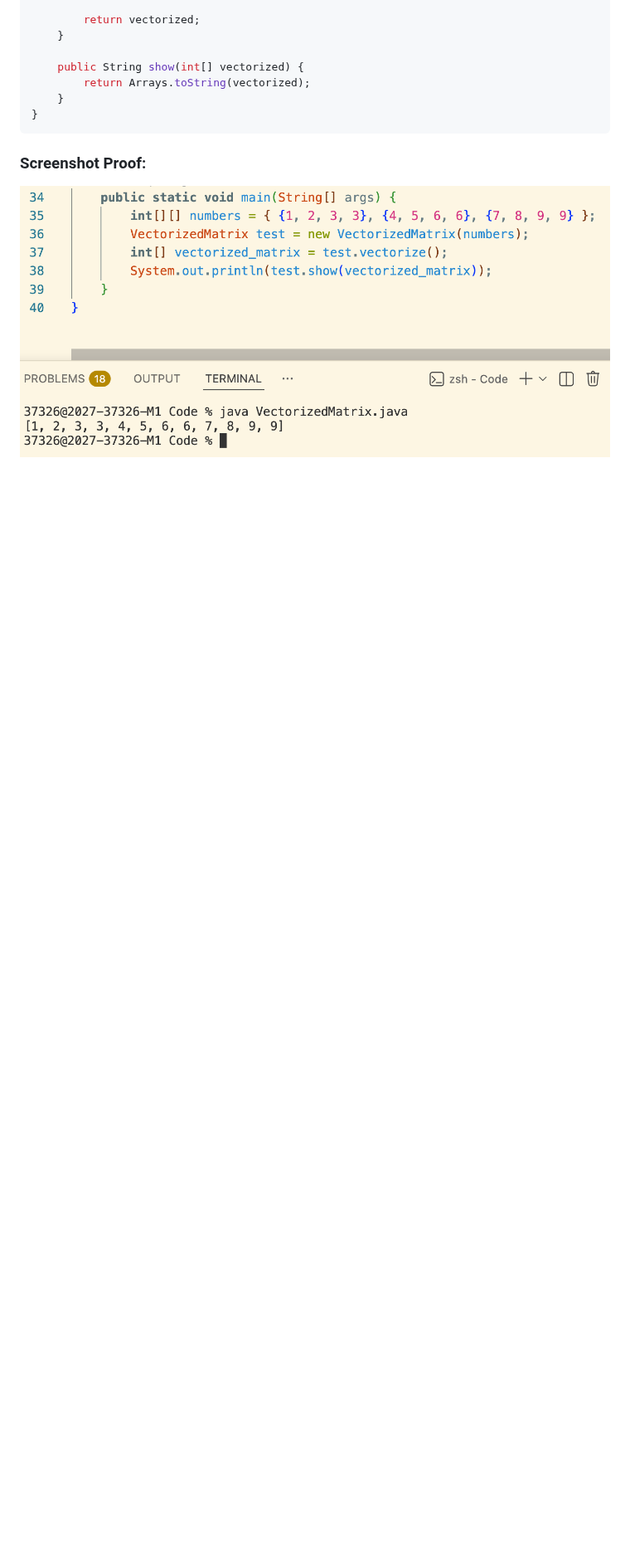
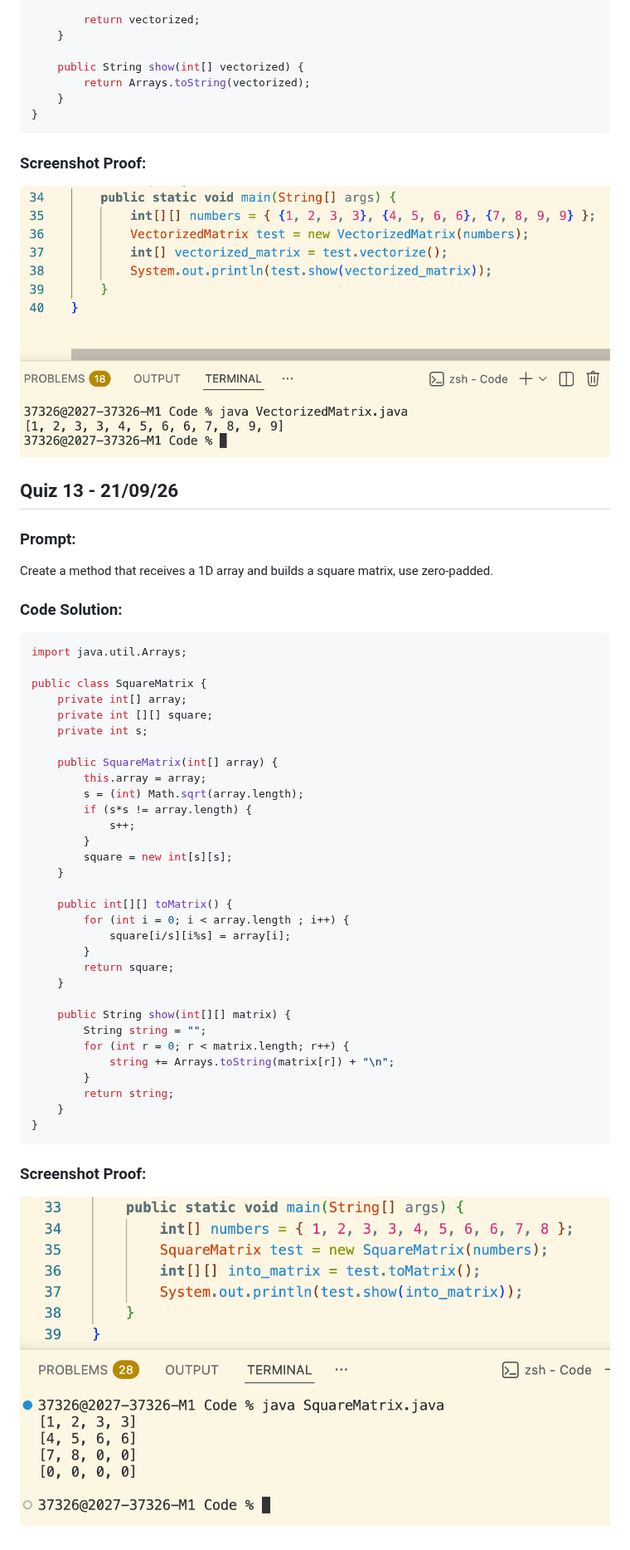
Before and after one commit to cheersaahana/IB-Y2-CS, a Markdown page: Quizzes/quizzes.md, the part around one of its changes. Shown at 83% size. Drawn GitHub-style; pictures changed too: Quizzes/Screenshots/Q13.png (added); blank space fills up the shorter version.

Commit message:
Removed unused var in VectroizedMatrix and added Q13

````diff
--- a/Quizzes/quizzes.md
+++ b/Quizzes/quizzes.md
@@ -441,3 +440,47 @@ public class VectorizedMatrix {
 
 ### Screenshot Proof:
 ![alt text](Screenshots/Q12.png)
+
+
+## Quiz 13 - 21/09/26
+
+### Prompt:
+Create a method that receives a 1D array and builds a square matrix, use zero-padded.
+
+### Code Solution:
+``` java
+import java.util.Arrays;
+
+public class SquareMatrix {
+    private int[] array;
+    private int [][] square;
+    private int s;
+
+    public SquareMatrix(int[] array) {
+        this.array = array;
+        s = (int) Math.sqrt(array.length);
+        if (s*s != array.length) {
+            s++;
+        }
+        square = new int[s][s];
+    }
+
+    public int[][] toMatrix() {
+        for (int i = 0; i < array.length ; i++) {
+            square[i/s][i%s] = array[i];
+        }
+        return square;
+    }
+
+    public String show(int[][] matrix) {
+        String string = "";
+        for (int r = 0; r < matrix.length; r++) {
+            string += Arrays.toString(matrix[r]) + "\n";
+        }
+        return string;
+    }
+}
+```
+
+### Screenshot Proof:
+![alt text](Screenshots/Q13.png)
````
Also changed, not shown: other parts of Quizzes/quizzes.md (+0 -1 lines), 2 other files.
